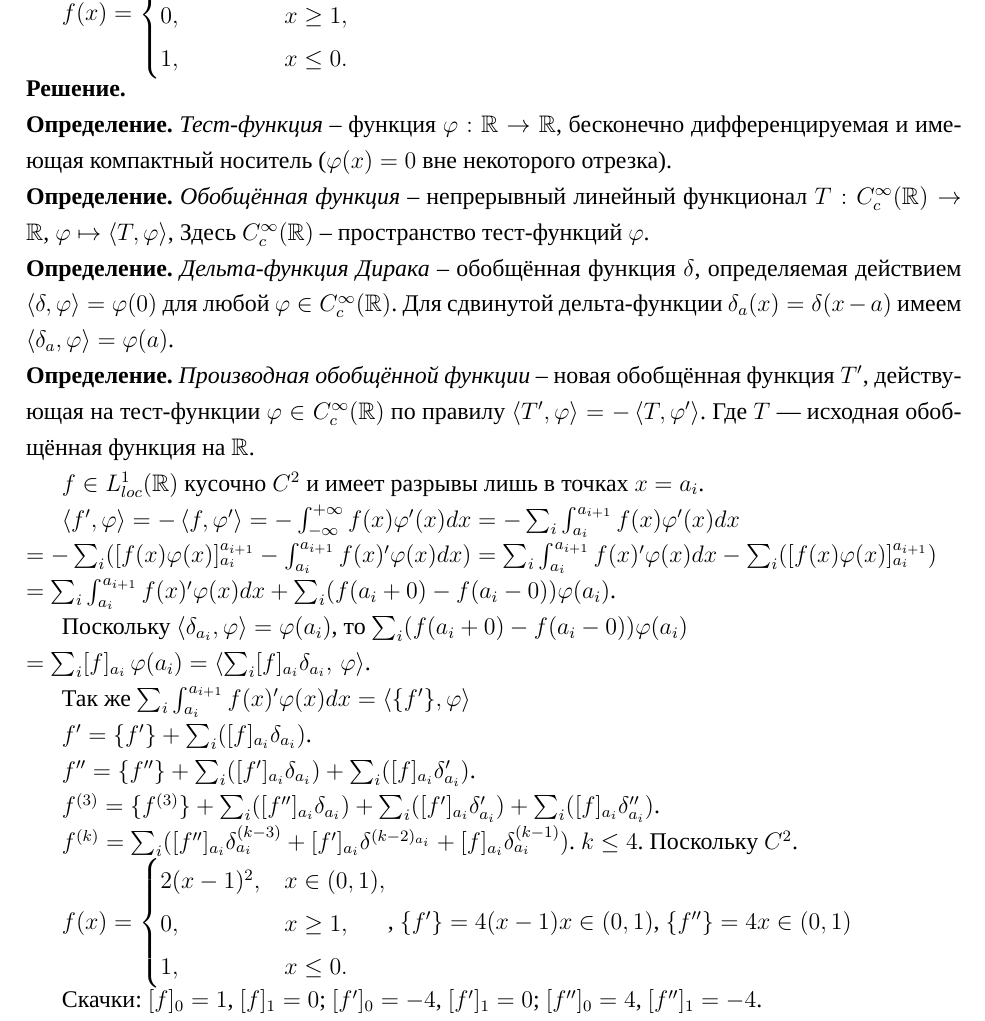
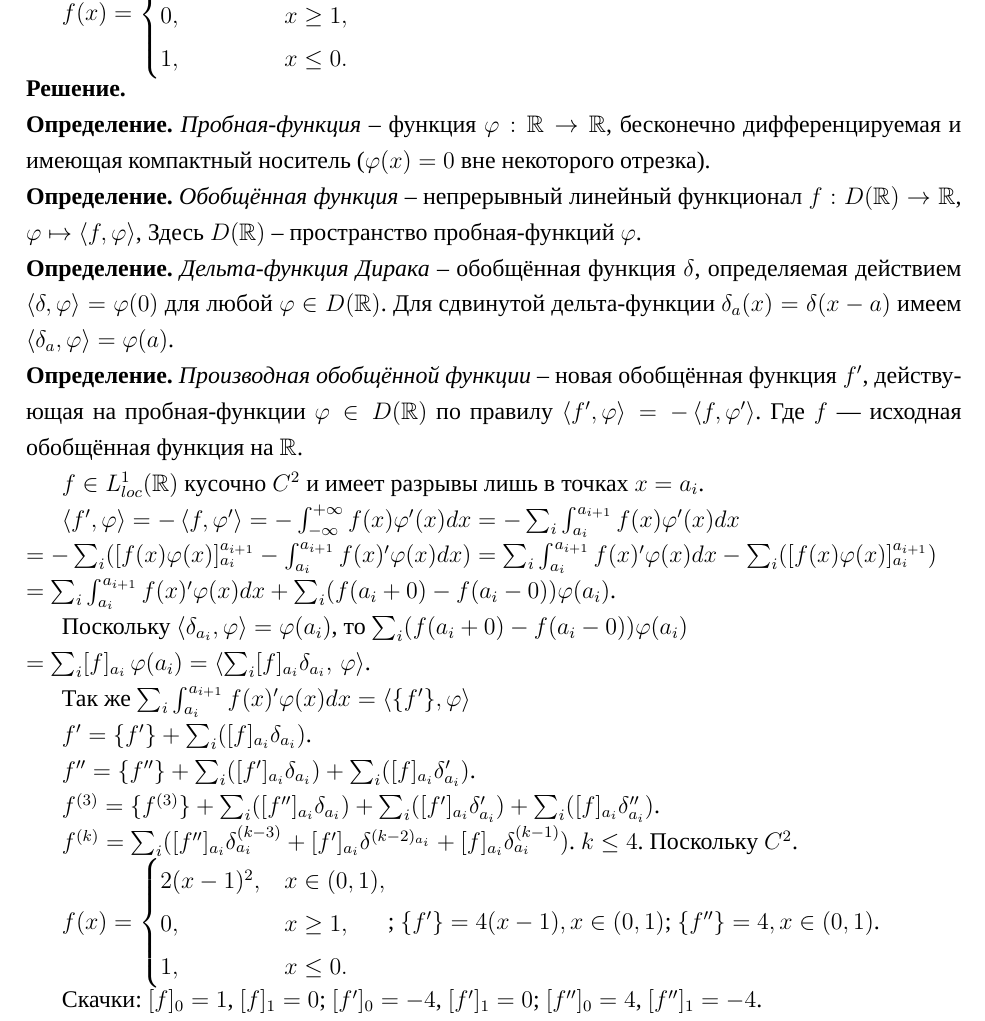
Before and after one commit to ArkadiyShevyrov/kmbo-urmatfiz, a LaTeX document (main.tex, which reads variants/variant1.tex): part of page 10 of 20, cut so that both start at the same text. Compiled offline with XeLaTeX; a missing font is replaced by an installed copy or a similar font.

Commit message:
Update task status and refine definitions in variant1.tex for clarity and consistency

```diff
--- a/variants/variant1.tex
+++ b/variants/variant1.tex
@@ -62,30 +62,30 @@
 
 \begin{sol}
 
-	\Definition{Тест-функция}{
+	\Definition{Пробная-функция}{
 		функция $\varphi:\mathbb{R}\to\mathbb{R}$,
 		бесконечно дифференцируемая и имеющая компактный носитель ($\varphi(x)=0$ вне некоторого отрезка).
 	}
 
 	\Definition{Обобщённая функция}{
-		непрерывный линейный функционал $T: C_c^\infty(\mathbb{R})\to\mathbb{R}$,
-		$\varphi\mapsto\langle T, \varphi \rangle$,
-		Здесь $C_c^\infty(\mathbb{R})$ -- пространство тест-функций $\varphi$.
+		непрерывный линейный функционал $f: D(\mathbb{R})\to\mathbb{R}$,
+		$\varphi\mapsto\langle f, \varphi \rangle$,
+		Здесь $D(\mathbb{R})$ -- пространство пробная-функций $\varphi$.
 	}
 
 	\Definition{Дельта-функция Дирака}{
 		обобщённая функция $\delta$, определяемая действием
 		$\langle \delta, \varphi \rangle = \varphi(0)$
-		для любой $\varphi \in C_c^\infty(\mathbb{R})$.
+		для любой $\varphi \in D(\mathbb{R})$.
 		Для сдвинутой дельта-функции $\delta_a(x)=\delta(x-a)$ имеем
 		$\langle \delta_a, \varphi \rangle = \varphi(a)$.
 	}
 
 	\Definition{Производная обобщённой функции}{
-		новая обобщённая функция $T'$,
-		действующая на тест-функции $\varphi \in C_c^\infty(\mathbb{R})$ по правилу
-		$\langle T', \varphi \rangle = -\,\langle T, \varphi' \rangle$.
-		Где $T$ — исходная обобщённая функция на $\mathbb{R}$.
+		новая обобщённая функция $f'$,
+		действующая на пробная-функции $\varphi \in D(\mathbb{R})$ по правилу
+		$\langle f', \varphi \rangle = -\,\langle f, \varphi' \rangle$.
+		Где $f$ — исходная обобщённая функция на $\mathbb{R}$.
 	}
 
 	$f\in L_{loc}^1(\mathbb{R})$ кусочно $C^2$ и имеет разрывы лишь в точках $x=a_i$.
@@ -125,13 +125,13 @@
 			0,        & x \ge 1,     \\
 			1,        & x \le 0.
 		\end{cases}
-	$,
+	$;
 	$
-		\{f'\}=4(x-1) x \in (0,1)
-	$,
+		\{f'\}=4(x-1), x \in (0,1)
+	$;
 	$
-		\{f''\}=4 x \in (0,1)
-	$
+		\{f''\}=4, x \in (0,1)
+	$.
 
 	Скачки:
 	$[f]_0=1$, $[f]_1=0$; $[f']_0=-4$, $[f']_1=0$; $[f'']_0=4$, $[f'']_1=-4$.
```
Also changed, not shown: variants/variant1.tex (2 more changed lines).
